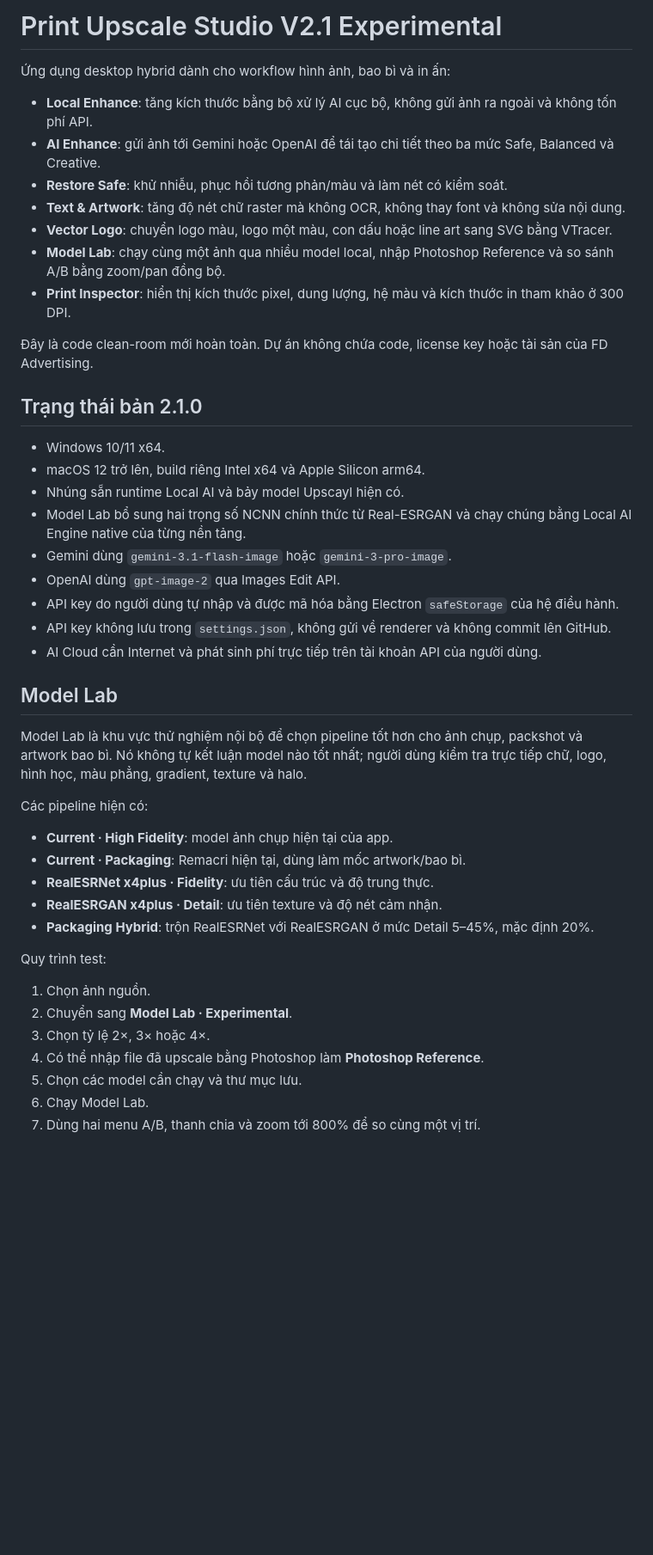
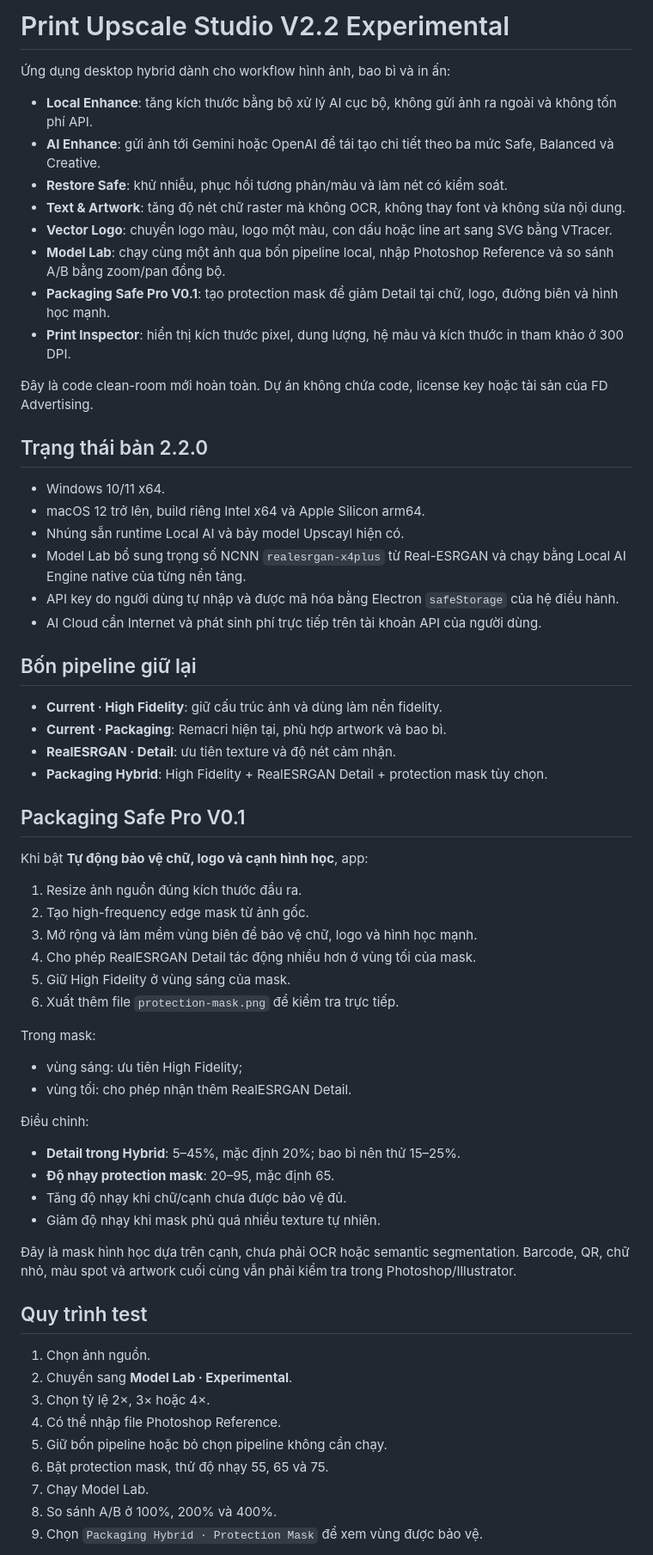
Before and after one commit to hehe84vn/Min_print-upscale-studio, a Markdown page: README.md, the part around one of its changes. Shown at 86% size. Rendered like a GitHub page; blank space fills up the shorter version.

Commit message:
Document V2.2 Packaging Safe Pro

```diff
--- a/README.md
+++ b/README.md
@@ -1,4 +1,4 @@
-# Print Upscale Studio V2.1 Experimental
+# Print Upscale Studio V2.2 Experimental
 
 Ứng dụng desktop hybrid dành cho workflow hình ảnh, bao bì và in ấn:
 
@@ -7,42 +7,62 @@
 - **Restore Safe**: khử nhiễu, phục hồi tương phản/màu và làm nét có kiểm soát.
 - **Text & Artwork**: tăng độ nét chữ raster mà không OCR, không thay font và không sửa nội dung.
 - **Vector Logo**: chuyển logo màu, logo một màu, con dấu hoặc line art sang SVG bằng VTracer.
-- **Model Lab**: chạy cùng một ảnh qua nhiều model local, nhập Photoshop Reference và so sánh A/B bằng zoom/pan đồng bộ.
+- **Model Lab**: chạy cùng một ảnh qua bốn pipeline local, nhập Photoshop Reference và so sánh A/B bằng zoom/pan đồng bộ.
+- **Packaging Safe Pro V0.1**: tạo protection mask để giảm Detail tại chữ, logo, đường biên và hình học mạnh.
 - **Print Inspector**: hiển thị kích thước pixel, dung lượng, hệ màu và kích thước in tham khảo ở 300 DPI.
 
 Đây là code clean-room mới hoàn toàn. Dự án không chứa code, license key hoặc tài sản của FD Advertising.
 
-## Trạng thái bản 2.1.0
+## Trạng thái bản 2.2.0
 
 - Windows 10/11 x64.
 - macOS 12 trở lên, build riêng Intel x64 và Apple Silicon arm64.
 - Nhúng sẵn runtime Local AI và bảy model Upscayl hiện có.
-- Model Lab bổ sung hai trọng số NCNN chính thức từ Real-ESRGAN và chạy chúng bằng Local AI Engine native của từng nền tảng.
-- Gemini dùng `gemini-3.1-flash-image` hoặc `gemini-3-pro-image`.
-- OpenAI dùng `gpt-image-2` qua Images Edit API.
+- Model Lab bổ sung trọng số NCNN `realesrgan-x4plus` từ Real-ESRGAN và chạy bằng Local AI Engine native của từng nền tảng.
 - API key do người dùng tự nhập và được mã hóa bằng Electron `safeStorage` của hệ điều hành.
-- API key không lưu trong `settings.json`, không gửi về renderer và không commit lên GitHub.
 - AI Cloud cần Internet và phát sinh phí trực tiếp trên tài khoản API của người dùng.
 
-## Model Lab
+## Bốn pipeline giữ lại
 
-Model Lab là khu vực thử nghiệm nội bộ để chọn pipeline tốt hơn cho ảnh chụp, packshot và artwork bao bì. Nó không tự kết luận model nào tốt nhất; người dùng kiểm tra trực tiếp chữ, logo, hình học, màu phẳng, gradient, texture và halo.
+- **Current · High Fidelity**: giữ cấu trúc ảnh và dùng làm nền fidelity.
+- **Current · Packaging**: Remacri hiện tại, phù hợp artwork và bao bì.
+- **RealESRGAN · Detail**: ưu tiên texture và độ nét cảm nhận.
+- **Packaging Hybrid**: High Fidelity + RealESRGAN Detail + protection mask tùy chọn.
 
-Các pipeline hiện có:
+## Packaging Safe Pro V0.1
 
-- **Current · High Fidelity**: model ảnh chụp hiện tại của app.
-- **Current · Packaging**: Remacri hiện tại, dùng làm mốc artwork/bao bì.
-- **RealESRNet x4plus · Fidelity**: ưu tiên cấu trúc và độ trung thực.
-- **RealESRGAN x4plus · Detail**: ưu tiên texture và độ nét cảm nhận.
-- **Packaging Hybrid**: trộn RealESRNet với RealESRGAN ở mức Detail 5–45%, mặc định 20%.
+Khi bật **Tự động bảo vệ chữ, logo và cạnh hình học**, app:
 
-Quy trình test:
+1. Resize ảnh nguồn đúng kích thước đầu ra.
+2. Tạo high-frequency edge mask từ ảnh gốc.
+3. Mở rộng và làm mềm vùng biên để bảo vệ chữ, logo và hình học mạnh.
+4. Cho phép RealESRGAN Detail tác động nhiều hơn ở vùng tối của mask.
+5. Giữ High Fidelity ở vùng sáng của mask.
+6. Xuất thêm file `protection-mask.png` để kiểm tra trực tiếp.
+
+Trong mask:
+
+- vùng sáng: ưu tiên High Fidelity;
+- vùng tối: cho phép nhận thêm RealESRGAN Detail.
+
+Điều chỉnh:
+
+- **Detail trong Hybrid**: 5–45%, mặc định 20%; bao bì nên thử 15–25%.
+- **Độ nhạy protection mask**: 20–95, mặc định 65.
+- Tăng độ nhạy khi chữ/cạnh chưa được bảo vệ đủ.
+- Giảm độ nhạy khi mask phủ quá nhiều texture tự nhiên.
+
+Đây là mask hình học dựa trên cạnh, chưa phải OCR hoặc semantic segmentation. Barcode, QR, chữ nhỏ, màu spot và artwork cuối cùng vẫn phải kiểm tra trong Photoshop/Illustrator.
+
+## Quy trình test
 
 1. Chọn ảnh nguồn.
 2. Chuyển sang **Model Lab · Experimental**.
 3. Chọn tỷ lệ 2×, 3× hoặc 4×.
-4. Có thể nhập file đã upscale bằng Photoshop làm **Photoshop Reference**.
-5. Chọn các model cần chạy và thư mục lưu.
-6. Chạy Model Lab.
-7. Dùng hai menu A/B, thanh chia và zoom tới 800% để so cùng một vị trí.
+4. Có thể nhập file Photoshop Reference.
+5. Giữ bốn pipeline hoặc bỏ chọn pipeline không cần chạy.
+6. Bật protection mask, thử độ nhạy 55, 65 và 75.
+7. Chạy Model Lab.
+8. So sánh A/B ở 100%, 200% và 400%.
+9. Chọn `Packaging Hybrid · Protection Mask` để xem vùng được bảo vệ.
 
```
Also changed, not shown: other parts of README.md (+16 -59 lines).
